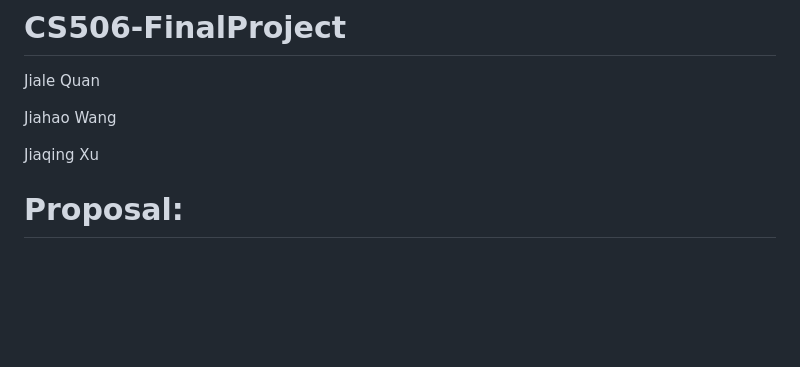
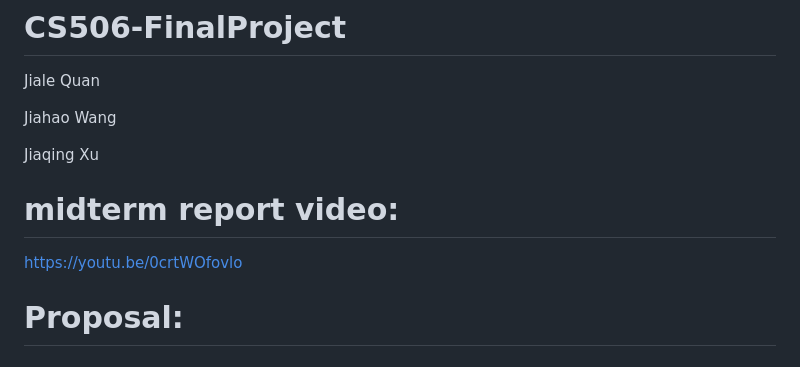
Before and after one commit to wwww-jh/CS506-FinalProject, a Markdown page: README.md, the part around the change. GitHub-like rendering; blank space fills up the shorter version.

Commit message:
Update README.md upload video

```diff
--- a/README.md
+++ b/README.md
@@ -4,6 +4,9 @@ Jiale Quan
 Jiahao Wang
 
 Jiaqing Xu
+
+# midterm report video:
+https://youtu.be/0crtWOfovlo
 
 # Proposal:
 
```
